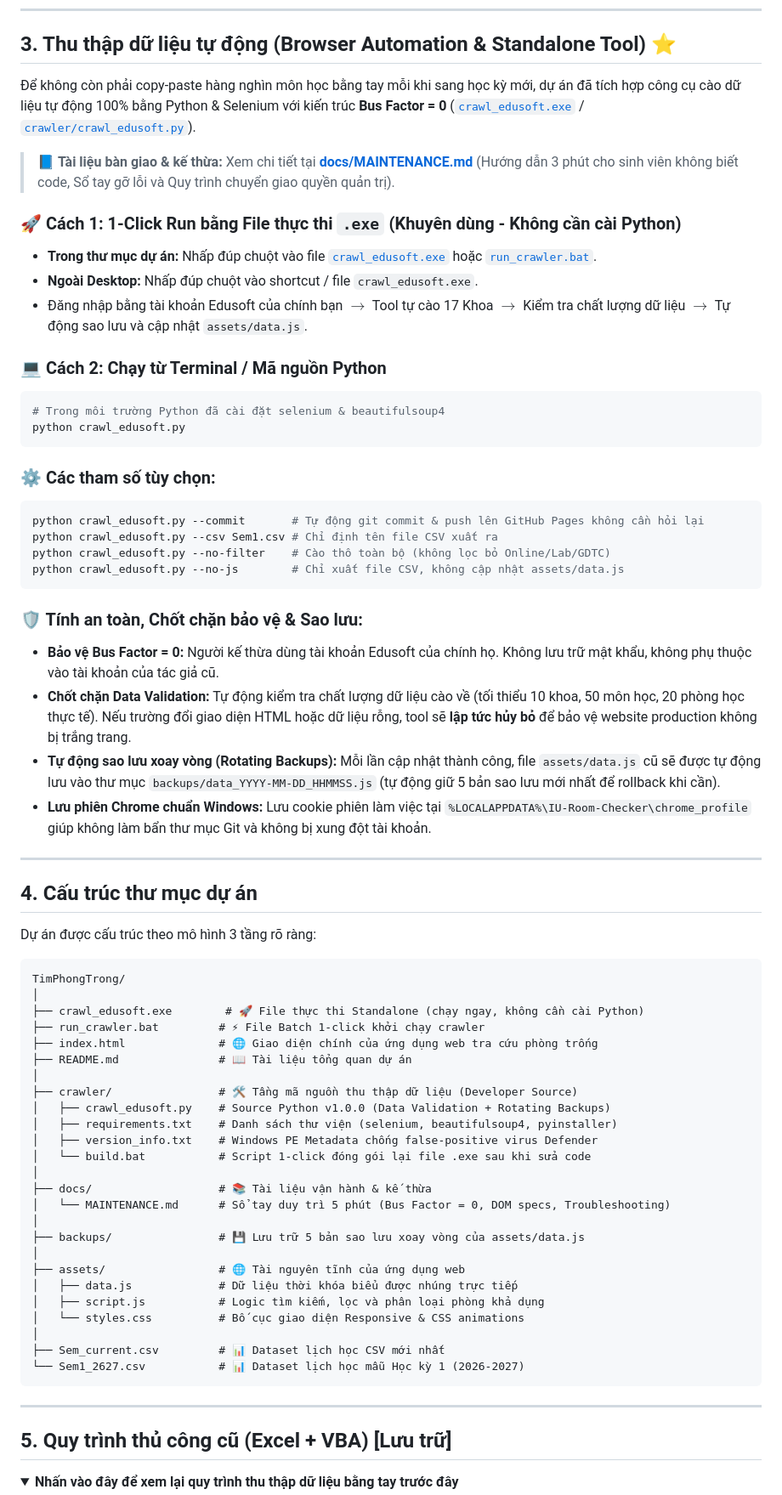
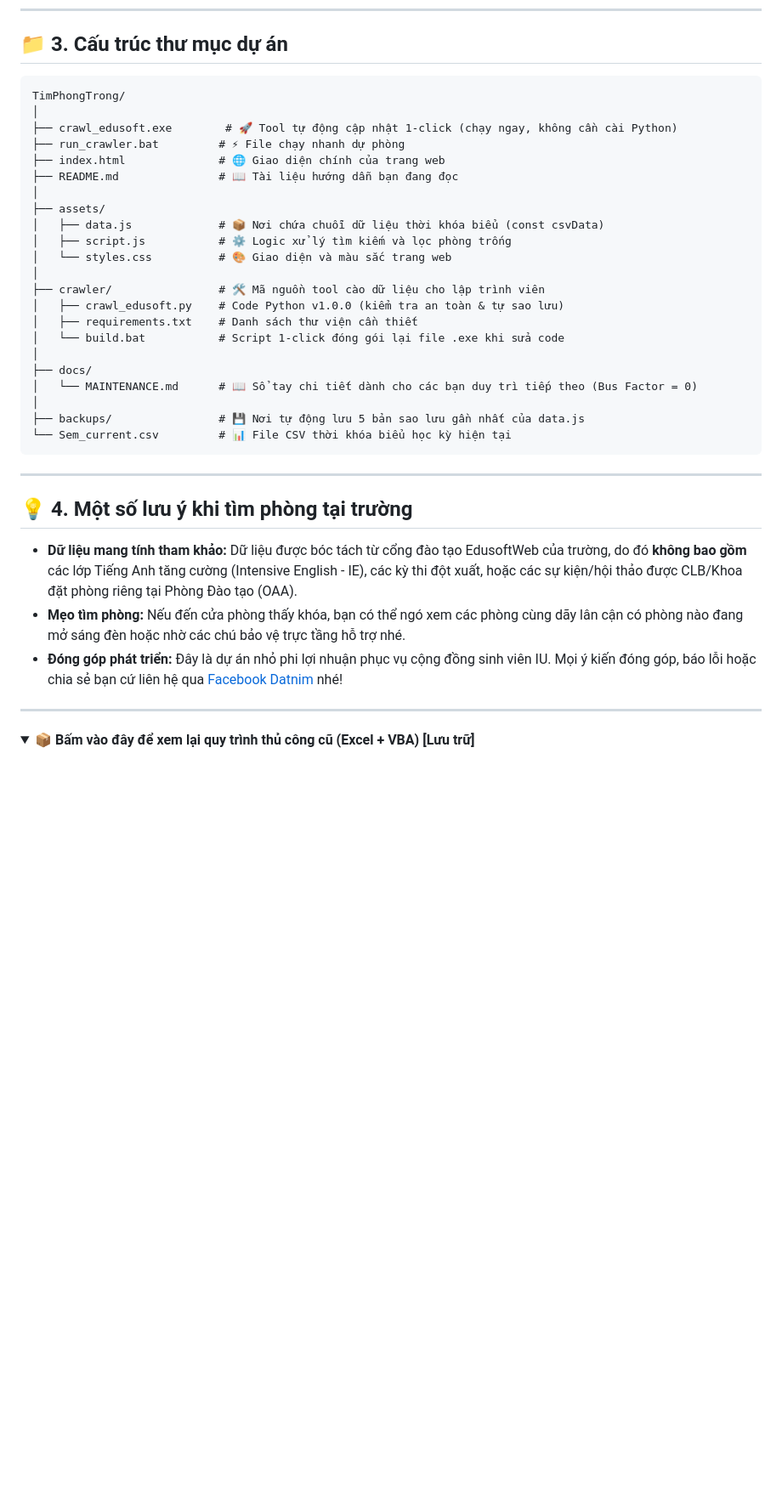
Before and after one commit to interestinglis/interestinglis.github.io, a Markdown page: README.md, the part around one of its changes. Shown at 85% size. GitHub-like rendering; folded sections open; blank space fills up the shorter version.

````diff
--- a/README.md
+++ b/README.md
@@ -56,75 +65,43 @@ $$\text{Dãy A1} \longrightarrow \text{Dãy A2} \longrightarrow \text{Dãy L} \l
 
 ---
 
-## 3. Thu thập dữ liệu tự động (Browser Automation & Standalone Tool) ⭐
-
-Để không còn phải copy-paste hàng nghìn môn học bằng tay mỗi khi sang học kỳ mới, dự án đã tích hợp công cụ cào dữ liệu tự động 100% bằng Python & Selenium với kiến trúc **Bus Factor = 0** ([`crawl_edusoft.exe`](crawl_edusoft.exe) / [`crawler/crawl_edusoft.py`](crawler/crawl_edusoft.py)).
-
-> 📘 **Tài liệu bàn giao & kế thừa:** Xem chi tiết tại [**docs/MAINTENANCE.md**](docs/MAINTENANCE.md) (Hướng dẫn 3 phút cho sinh viên không biết code, Sổ tay gỡ lỗi và Quy trình chuyển giao quyền quản trị).
-
-### 🚀 Cách 1: 1-Click Run bằng File thực thi `.exe` (Khuyên dùng - Không cần cài Python)
-- **Trong thư mục dự án:** Nhấp đúp chuột vào file [`crawl_edusoft.exe`](crawl_edusoft.exe) hoặc [`run_crawler.bat`](run_crawler.bat).
-- **Ngoài Desktop:** Nhấp đúp chuột vào shortcut / file `crawl_edusoft.exe`.
-- Đăng nhập bằng tài khoản Edusoft của chính bạn $\to$ Tool tự cào 17 Khoa $\to$ Kiểm tra chất lượng dữ liệu $\to$ Tự động sao lưu và cập nhật `assets/data.js`.
-
-### 💻 Cách 2: Chạy từ Terminal / Mã nguồn Python
-```bash
-# Trong môi trường Python đã cài đặt selenium & beautifulsoup4
-python crawl_edusoft.py
-```
-
-### ⚙️ Các tham số tùy chọn:
-```bash
-python crawl_edusoft.py --commit       # Tự động git commit & push lên GitHub Pages không cần hỏi lại
-python crawl_edusoft.py --csv Sem1.csv # Chỉ định tên file CSV xuất ra
-python crawl_edusoft.py --no-filter    # Cào thô toàn bộ (không lọc bỏ Online/Lab/GDTC)
-python crawl_edusoft.py --no-js        # Chỉ xuất file CSV, không cập nhật assets/data.js
-```
-
-### 🛡️ Tính an toàn, Chốt chặn bảo vệ & Sao lưu:
-- **Bảo vệ Bus Factor = 0:** Người kế thừa dùng tài khoản Edusoft của chính họ. Không lưu trữ mật khẩu, không phụ thuộc vào tài khoản của tác giả cũ.
-- **Chốt chặn Data Validation:** Tự động kiểm tra chất lượng dữ liệu cào về (tối thiểu 10 khoa, 50 môn học, 20 phòng học thực tế). Nếu trường đổi giao diện HTML hoặc dữ liệu rỗng, tool sẽ **lập tức hủy bỏ** để bảo vệ website production không bị trắng trang.
-- **Tự động sao lưu xoay vòng (Rotating Backups):** Mỗi lần cập nhật thành công, file `assets/data.js` cũ sẽ được tự động lưu vào thư mục `backups/data_YYYY-MM-DD_HHMMSS.js` (tự động giữ 5 bản sao lưu mới nhất để rollback khi cần).
-- **Lưu phiên Chrome chuẩn Windows:** Lưu cookie phiên làm việc tại `%LOCALAPPDATA%\IU-Room-Checker\chrome_profile` giúp không làm bẩn thư mục Git và không bị xung đột tài khoản.
-
----
-
-## 4. Cấu trúc thư mục dự án
-
-Dự án được cấu trúc theo mô hình 3 tầng rõ ràng:
+## 📁 3. Cấu trúc thư mục dự án
 
 ```text
 TimPhongTrong/
 │
-├── crawl_edusoft.exe        # 🚀 File thực thi Standalone (chạy ngay, không cần cài Python)
-├── run_crawler.bat         # ⚡ File Batch 1-click khởi chạy crawler
-├── index.html              # 🌐 Giao diện chính của ứng dụng web tra cứu phòng trống
-├── README.md               # 📖 Tài liệu tổng quan dự án
+├── crawl_edusoft.exe        # 🚀 Tool tự động cập nhật 1-click (chạy ngay, không cần cài Python)
+├── run_crawler.bat         # ⚡ File chạy nhanh dự phòng
+├── index.html              # 🌐 Giao diện chính của trang web
+├── README.md               # 📖 Tài liệu hướng dẫn bạn đang đọc
 │
-├── crawler/                # 🛠️ Tầng mã nguồn thu thập dữ liệu (Developer Source)
-│   ├── crawl_edusoft.py    # Source Python v1.0.0 (Data Validation + Rotating Backups)
-│   ├── requirements.txt    # Danh sách thư viện (selenium, beautifulsoup4, pyinstaller)
-│   ├── version_info.txt    # Windows PE Metadata chống false-positive virus Defender
-│   └── build.bat           # Script 1-click đóng gói lại file .exe sau khi sửa code
+├── assets/
+│   ├── data.js             # 📦 Nơi chứa chuỗi dữ liệu thời khóa biểu (const csvData)
+│   ├── script.js           # ⚙️ Logic xử lý tìm kiếm và lọc phòng trống
+│   └── styles.css          # 🎨 Giao diện và màu sắc trang web
 │
-├── docs/                   # 📚 Tài liệu vận hành & kế thừa
-│   └── MAINTENANCE.md      # Sổ tay duy trì 5 phút (Bus Factor = 0, DOM specs, Troubleshooting)
+├── crawler/                # 🛠️ Mã nguồn tool cào dữ liệu cho lập trình viên
+│   ├── crawl_edusoft.py    # Code Python v1.0.0 (kiểm tra an toàn & tự sao lưu)
+│   ├── requirements.txt    # Danh sách thư viện cần thiết
+│   └── build.bat           # Script 1-click đóng gói lại file .exe khi sửa code
 │
-├── backups/                # 💾 Lưu trữ 5 bản sao lưu xoay vòng của assets/data.js
+├── docs/
+│   └── MAINTENANCE.md      # 📖 Sổ tay chi tiết dành cho các bạn duy trì tiếp theo (Bus Factor = 0)
 │
-├── assets/                 # 🌐 Tài nguyên tĩnh của ứng dụng web
-│   ├── data.js             # Dữ liệu thời khóa biểu được nhúng trực tiếp
-│   ├── script.js           # Logic tìm kiếm, lọc và phân loại phòng khả dụng
-│   └── styles.css          # Bố cục giao diện Responsive & CSS animations
-│
-├── Sem_current.csv         # 📊 Dataset lịch học CSV mới nhất
-└── Sem1_2627.csv           # 📊 Dataset lịch học mẫu Học kỳ 1 (2026-2027)
+├── backups/                # 💾 Nơi tự động lưu 5 bản sao lưu gần nhất của data.js
+└── Sem_current.csv         # 📊 File CSV thời khóa biểu học kỳ hiện tại
 ```
 
 ---
 
-## 5. Quy trình thủ công cũ (Excel + VBA) [Lưu trữ]
+## 💡 4. Một số lưu ý khi tìm phòng tại trường
+
+- **Dữ liệu mang tính tham khảo:** Dữ liệu được bóc tách từ cổng đào tạo EdusoftWeb của trường, do đó **không bao gồm** các lớp Tiếng Anh tăng cường (Intensive English - IE), các kỳ thi đột xuất, hoặc các sự kiện/hội thảo được CLB/Khoa đặt phòng riêng tại Phòng Đào tạo (OAA).
+- **Mẹo tìm phòng:** Nếu đến cửa phòng thấy khóa, bạn có thể ngó xem các phòng cùng dãy lân cận có phòng nào đang mở sáng đèn hoặc nhờ các chú bảo vệ trực tầng hỗ trợ nhé.
+- **Đóng góp phát triển:** Đây là dự án nhỏ phi lợi nhuận phục vụ cộng đồng sinh viên IU. Mọi ý kiến đóng góp, báo lỗi hoặc chia sẻ bạn cứ liên hệ qua [Facebook Datnim](https://www.facebook.com/nimdat) nhé!
+
+---
 
 <details>
-<summary><b>Nhấn vào đây để xem lại quy trình thu thập dữ liệu bằng tay trước đây</b></summary>
+<summary><b>📦 Bấm vào đây để xem lại quy trình thủ công cũ (Excel + VBA) [Lưu trữ]</b></summary>
 
````
Also changed, not shown: other parts of README.md (+56 -68 lines).
